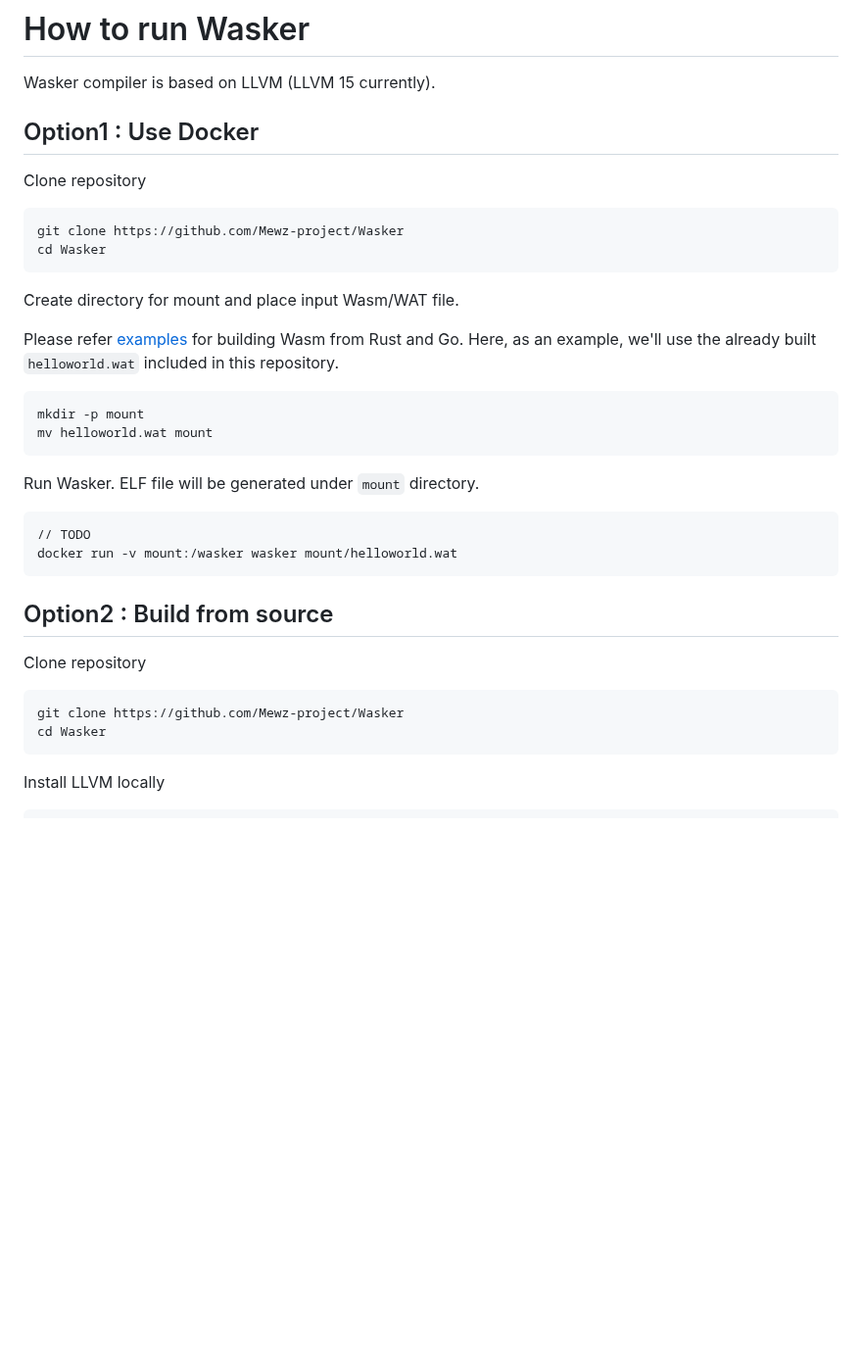
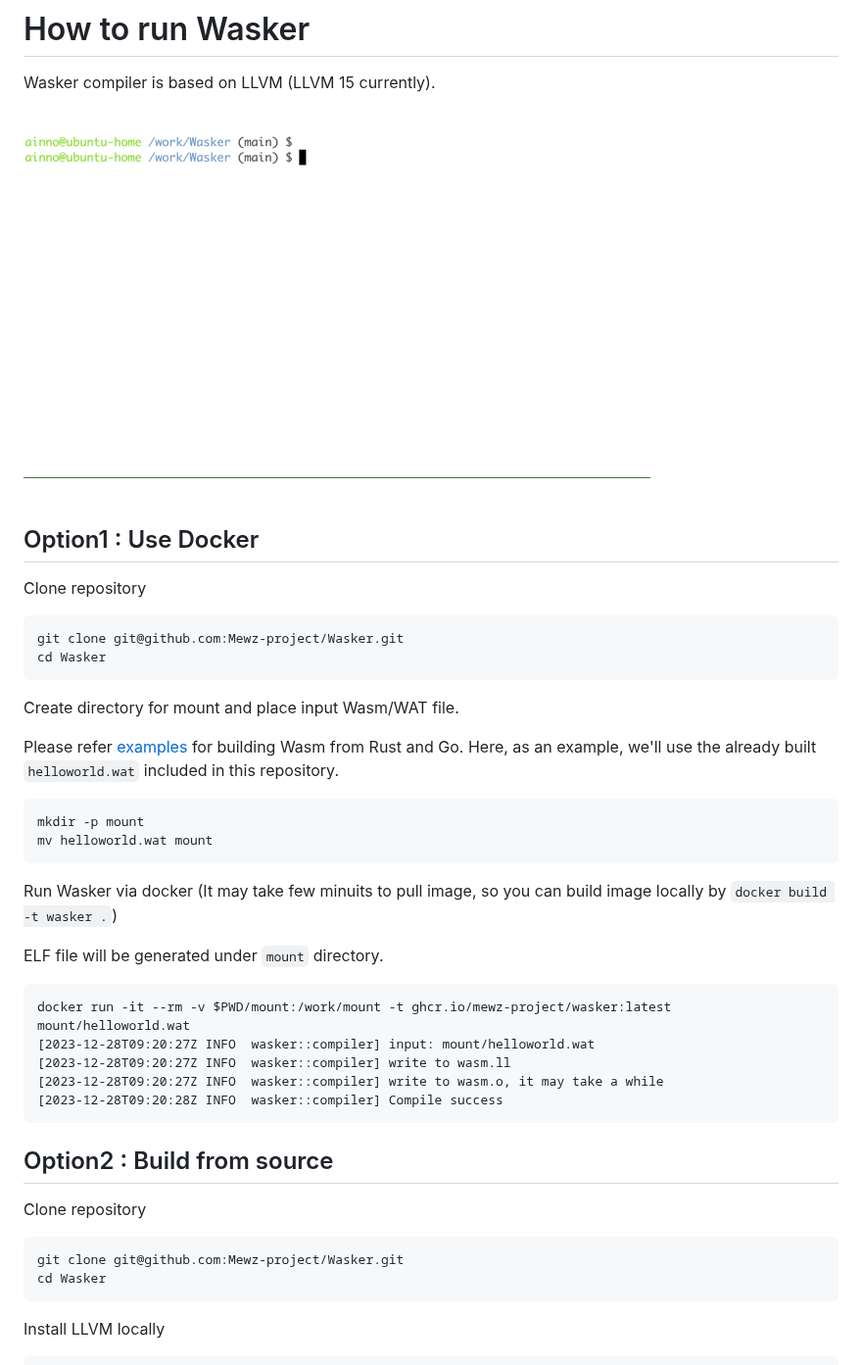
Before and after one commit to mewz-project/wasker, a Markdown page: README.md, the part around one of its changes. Shown at 98% size. Rendered like a GitHub page; pictures changed too: wasker.gif (added); blank space fills up the shorter version.

````diff
--- a/README.md
+++ b/README.md
@@ -21,10 +21,13 @@ Wasker empowers your favorite OS to serve as a Wasm runtime!
 # How to run Wasker
 Wasker compiler is based on LLVM (LLVM 15 currently).
 
+![demo](wasker.gif)
+
+
 ## Option1 : Use Docker
 Clone repository
 ```
-git clone https://github.com/Mewz-project/Wasker
+git clone git@github.com:Mewz-project/Wasker.git
 cd Wasker
 ```
 
@@ -37,17 +40,23 @@ mkdir -p mount
 mv helloworld.wat mount
 ```
 
-Run Wasker. ELF file will be generated under `mount` directory.
+Run Wasker via docker (It may take few minuits to pull image, so you can build image locally by `docker build -t wasker .`)
+
+ELF file will be generated under `mount` directory.
+
 ```
-// TODO
-docker run -v mount:/wasker wasker mount/helloworld.wat
+docker run -it --rm -v $PWD/mount:/work/mount -t ghcr.io/mewz-project/wasker:latest mount/helloworld.wat
+[2023-12-28T09:20:27Z INFO  wasker::compiler] input: mount/helloworld.wat
+[2023-12-28T09:20:27Z INFO  wasker::compiler] write to wasm.ll
+[2023-12-28T09:20:27Z INFO  wasker::compiler] write to wasm.o, it may take a while
+[2023-12-28T09:20:28Z INFO  wasker::compiler] Compile success
 ```
 
 
 ## Option2 : Build from source
 Clone repository
 ```
-git clone https://github.com/Mewz-project/Wasker
+git clone git@github.com:Mewz-project/Wasker.git
 cd Wasker
 ```
 
````
Also changed, not shown: other parts of README.md (+20 -2 lines), 4 other files.
